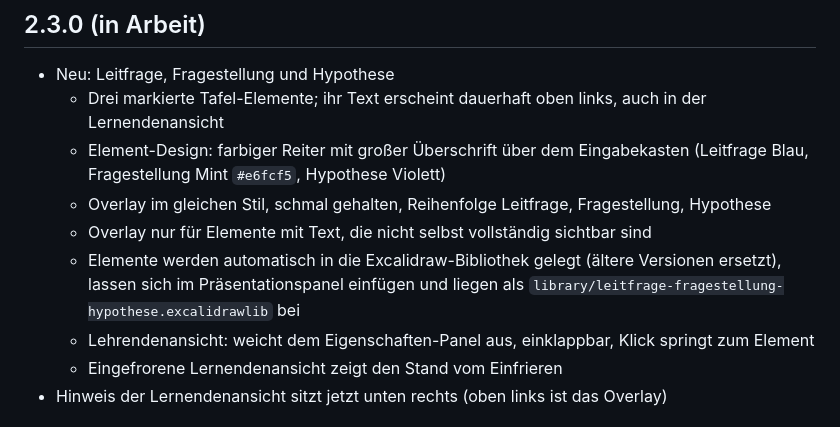
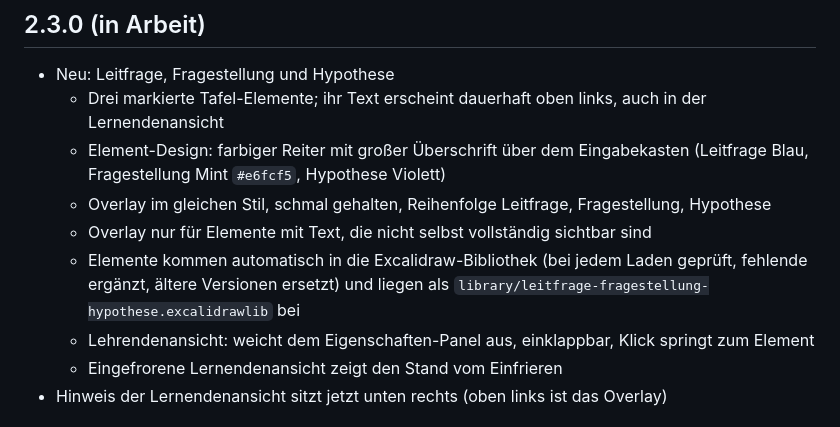
Before and after one commit to berlinstold/seaf-excalidraw-teacher-tools, a Markdown page: CHANGELOG.md, the part around the change. GitHub-like rendering.

```diff
--- a/CHANGELOG.md
+++ b/CHANGELOG.md
@@ -8,8 +8,8 @@
     (Leitfrage Blau, Fragestellung Mint `#e6fcf5`, Hypothese Violett)
   - Overlay im gleichen Stil, schmal gehalten, Reihenfolge Leitfrage, Fragestellung, Hypothese
   - Overlay nur für Elemente mit Text, die nicht selbst vollständig sichtbar sind
-  - Elemente werden automatisch in die Excalidraw-Bibliothek gelegt (ältere Versionen ersetzt), lassen sich im
-    Präsentationspanel einfügen und liegen als `library/leitfrage-fragestellung-hypothese.excalidrawlib` bei
+  - Elemente kommen automatisch in die Excalidraw-Bibliothek (bei jedem Laden geprüft, fehlende ergänzt, ältere
+    Versionen ersetzt) und liegen als `library/leitfrage-fragestellung-hypothese.excalidrawlib` bei
   - Lehrendenansicht: weicht dem Eigenschaften-Panel aus, einklappbar, Klick springt zum Element
   - Eingefrorene Lernendenansicht zeigt den Stand vom Einfrieren
 - Hinweis der Lernendenansicht sitzt jetzt unten rechts (oben links ist das Overlay)
```
Also changed, not shown: README.md (+6 -9 lines), docs/images/pres-choose.png, 1 other file.
